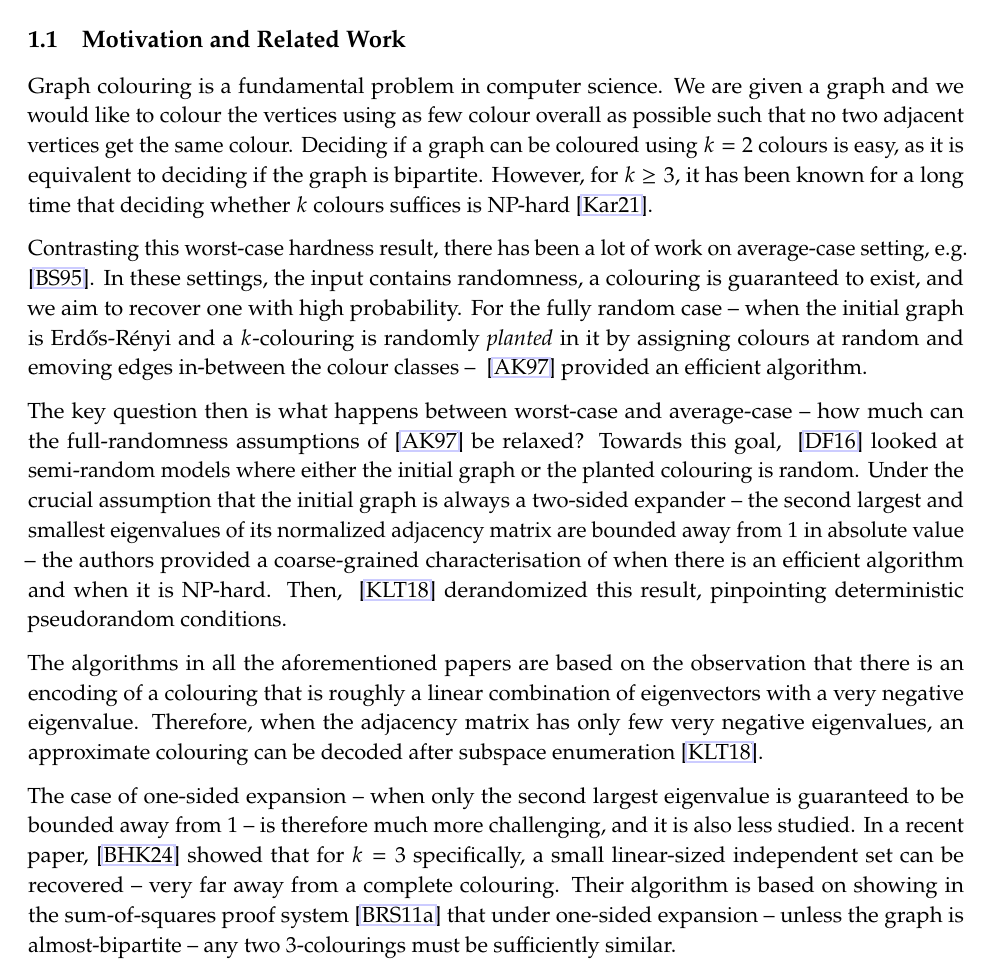
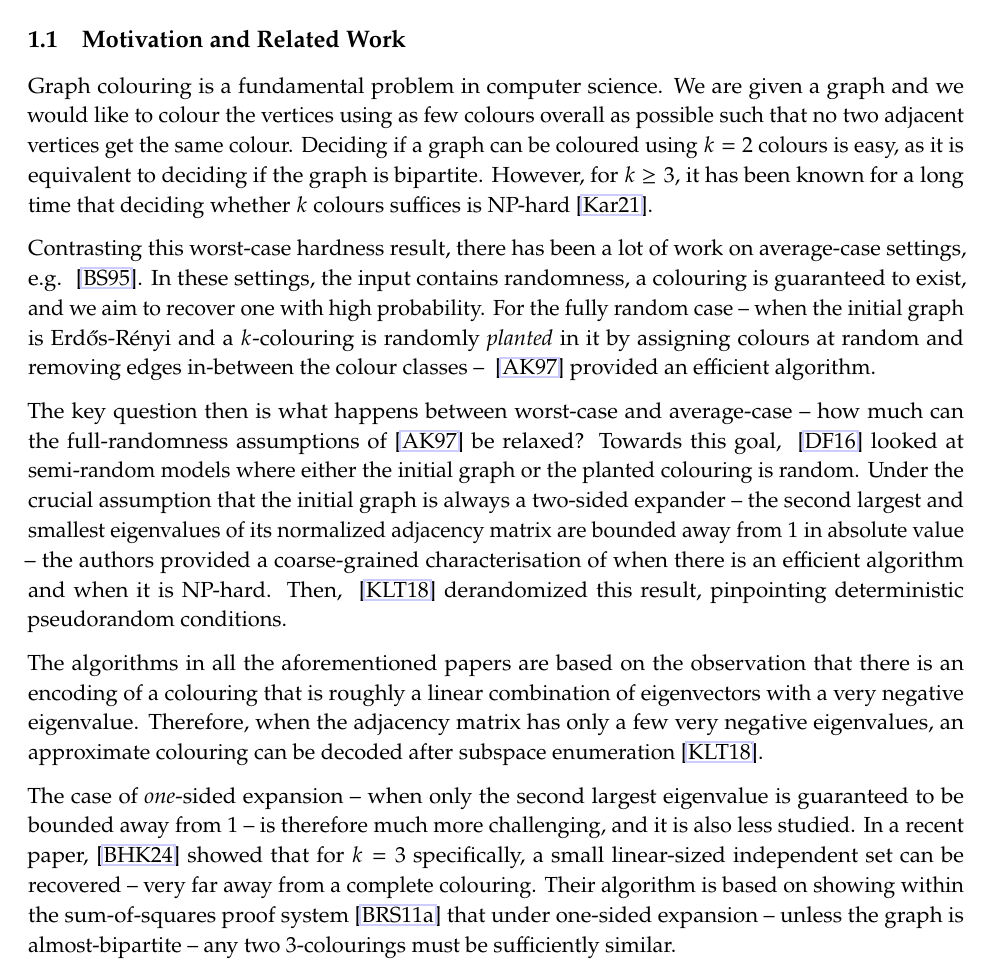
Before and after one commit to varikakasandor/masters-thesis, a LaTeX document (writeup/main.tex, which reads writeup/content/intro.tex): part of page 3 of 49, cut so that both start at the same text. Compiled offline with pdfLaTeX.

Commit message:
Typos in intro fixed

```diff
--- a/writeup/content/intro.tex
+++ b/writeup/content/intro.tex
@@ -2,15 +2,15 @@
 
 \subsection{Motivation and Related Work}
 
-Graph colouring is a fundamental problem in computer science. We are given a graph and we would like to colour the vertices using as few colour overall as possible such that no two adjacent vertices get the same colour. Deciding if a graph can be coloured using $k=2$ colours is easy, as it is equivalent to deciding if the graph is bipartite. However, for \(k\ge 3\), it has been known for a long time that deciding whether \(k\) colours suffices is NP-hard \cite{MR4679190-Karp72}.
+Graph colouring is a fundamental problem in computer science. We are given a graph and we would like to colour the vertices using as few colours overall as possible such that no two adjacent vertices get the same colour. Deciding if a graph can be coloured using $k=2$ colours is easy, as it is equivalent to deciding if the graph is bipartite. However, for \(k\ge 3\), it has been known for a long time that deciding whether \(k\) colours suffices is NP-hard \cite{MR4679190-Karp72}.
 
-Contrasting this worst-case hardness result, there has been a lot of work on average-case setting, e.g. ~\cite{MR1344544-Blum95}. In these settings, the input contains randomness, a colouring is guaranteed to exist, and we aim to recover one with high probability. For the fully random case -- when the initial graph is \Erdos-\Renyi and a $k$-colouring is randomly \textit{planted} in it by assigning colours at random and emoving edges in-between the colour classes -- ~\cite{MR1484153-Alon97} provided an efficient algorithm.
+Contrasting this worst-case hardness result, there has been a lot of work on average-case settings, e.g. ~\cite{MR1344544-Blum95}. In these settings, the input contains randomness, a colouring is guaranteed to exist, and we aim to recover one with high probability. For the fully random case -- when the initial graph is \Erdos-\Renyi and a $k$-colouring is randomly \textit{planted} in it by assigning colours at random and removing edges in-between the colour classes -- ~\cite{MR1484153-Alon97} provided an efficient algorithm.
 
 The key question then is what happens between worst-case and average-case -- how much can the full-randomness assumptions of \cite{MR1484153-Alon97} be relaxed? Towards this goal, ~\cite{MR3536556-David16} looked at semi-random models where either the initial graph or the planted colouring is random. Under the crucial assumption that the initial graph is always a two-sided expander -- the second largest and smallest eigenvalues of its normalized adjacency matrix are bounded away from \(1\) in absolute value -- the authors provided a coarse-grained characterisation of when there is an efficient algorithm and when it is NP-hard. Then, ~\cite{kumar2018finding} derandomized this result, pinpointing deterministic pseudorandom conditions.
 
-The algorithms in all the aforementioned papers are based on the observation that there is an encoding of a colouring that is roughly a linear combination of eigenvectors with a very negative eigenvalue. Therefore, when the adjacency matrix has only few very negative eigenvalues, an approximate colouring can be decoded after subspace enumeration \cite{kumar2018finding}.
+The algorithms in all the aforementioned papers are based on the observation that there is an encoding of a colouring that is roughly a linear combination of eigenvectors with a very negative eigenvalue. Therefore, when the adjacency matrix has only a few very negative eigenvalues, an approximate colouring can be decoded after subspace enumeration \cite{kumar2018finding}.
 
-The case of \text{one}-sided expansion -- when only the second largest eigenvalue is guaranteed to be bounded away from \(1\) -- is therefore much more challenging, and it is also less studied. In a recent paper, \cite{bafna-hsieh-kothari} showed that for $k=3$ specifically, a small linear-sized independent set can be recovered -- very far away from a complete colouring. Their algorithm is based on showing in the sum-of-squares proof system \cite{barak-raghavendra-steurer} that under one-sided expansion -- unless the graph is almost-bipartite -- any two $3$-colourings must be sufficiently similar.
+The case of \textit{one}-sided expansion -- when only the second largest eigenvalue is guaranteed to be bounded away from \(1\) -- is therefore much more challenging, and it is also less studied. In a recent paper, \cite{bafna-hsieh-kothari} showed that for $k=3$ specifically, a small linear-sized independent set can be recovered -- very far away from a complete colouring. Their algorithm is based on showing within the sum-of-squares proof system \cite{barak-raghavendra-steurer} that under one-sided expansion -- unless the graph is almost-bipartite -- any two $3$-colourings must be sufficiently similar.
 
 For completeness, note that graph colouring can be studied from other perspectives as well. For example, given a $3$-colourable graph, instead of finding assumptions under which a $3$-colouring can be recovered, \cite{MR4764817-24} provide a more general algorithm that uses $\tilde{O}(n^{0.19747})$ colours.
 
```
Also changed, not shown: writeup/content/intro.tex (2 more changed lines).
